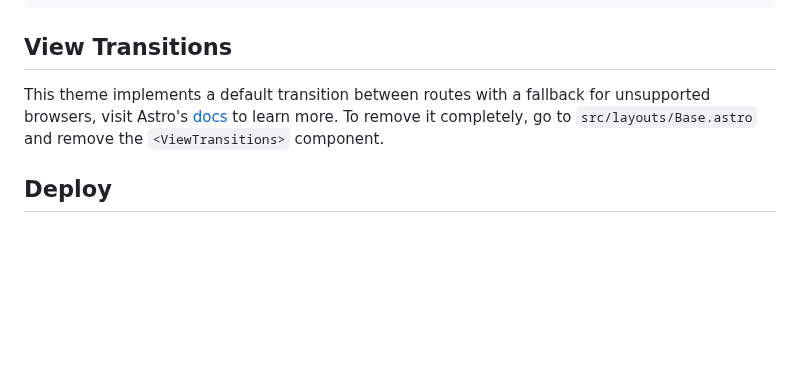
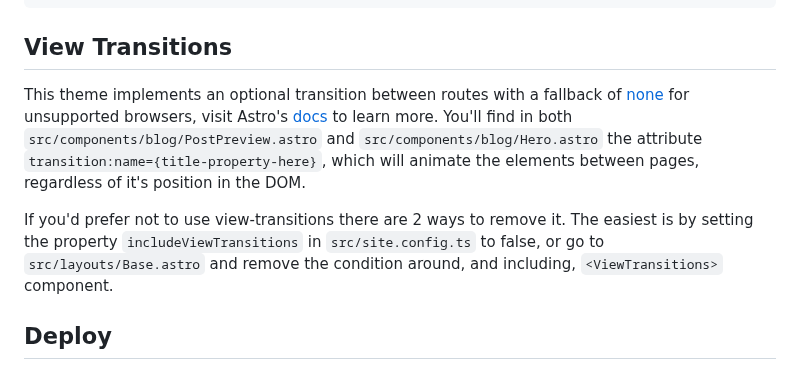
Before and after one commit to chrismwilliams/astro-theme-cactus, a Markdown page: README.md, the part around the change. Rendered like a GitHub page; blank space fills up the shorter version.

```diff
--- a/README.md
+++ b/README.md
@@ -149,7 +149,9 @@ import { GoogleAnalytics } from "astro-google-analytics";
 
 ## View Transitions
 
-This theme implements a default transition between routes with a fallback for unsupported browsers, visit Astro's [docs](https://docs.astro.build/en/guides/view-transitions/) to learn more. To remove it completely, go to `src/layouts/Base.astro` and remove the `<ViewTransitions>` component.
+This theme implements an optional transition between routes with a fallback of [none](https://docs.astro.build/en/guides/view-transitions/#fallback-control) for unsupported browsers, visit Astro's [docs](https://docs.astro.build/en/guides/view-transitions/) to learn more. You'll find in both `src/components/blog/PostPreview.astro` and `src/components/blog/Hero.astro` the attribute `transition:name={title-property-here}`, which will animate the elements between pages, regardless of it's position in the DOM.
+
+If you'd prefer not to use view-transitions there are 2 ways to remove it. The easiest is by setting the property `includeViewTransitions` in `src/site.config.ts` to false, or go to `src/layouts/Base.astro` and remove the condition around, and including, `<ViewTransitions>` component.
 
 ## Deploy
 
```
